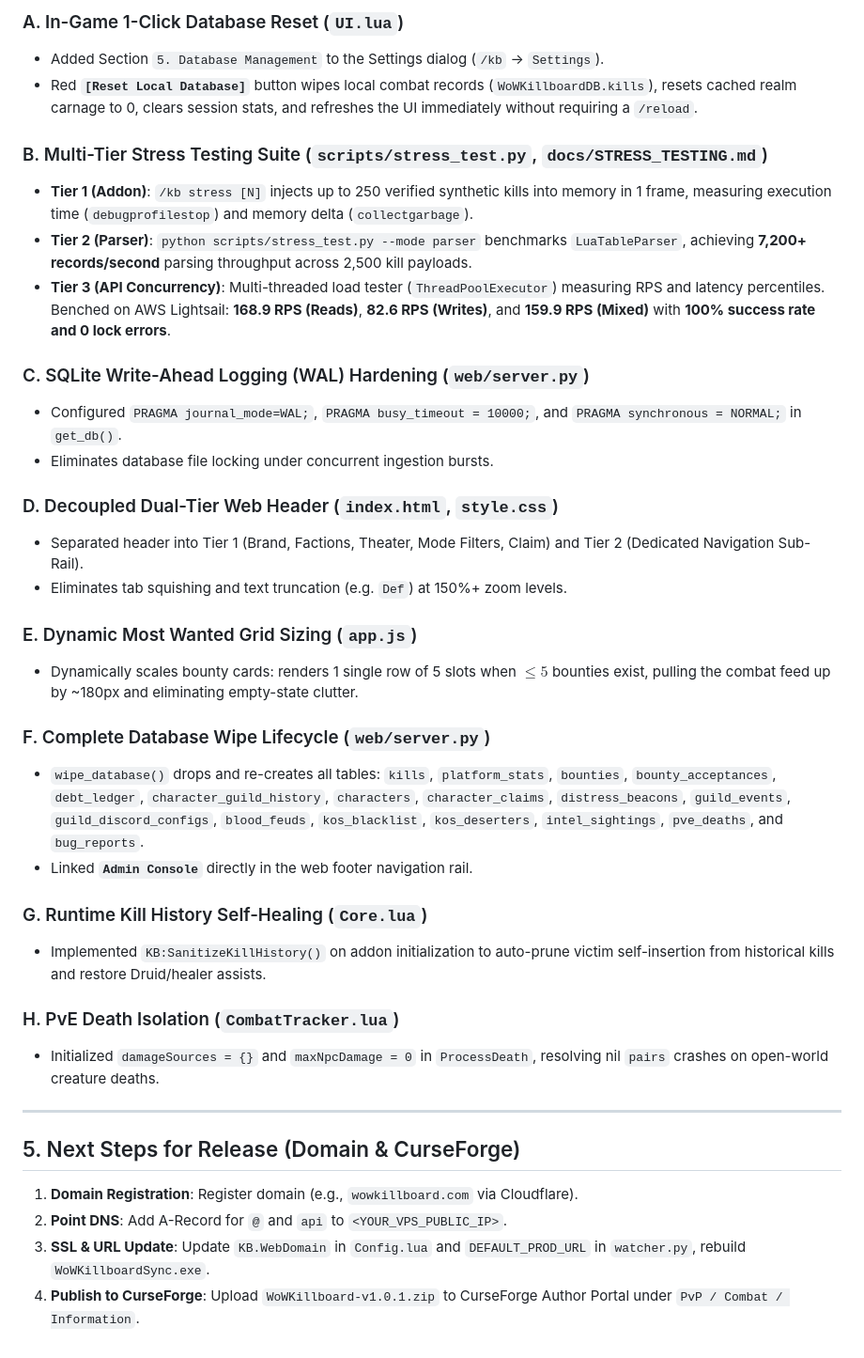
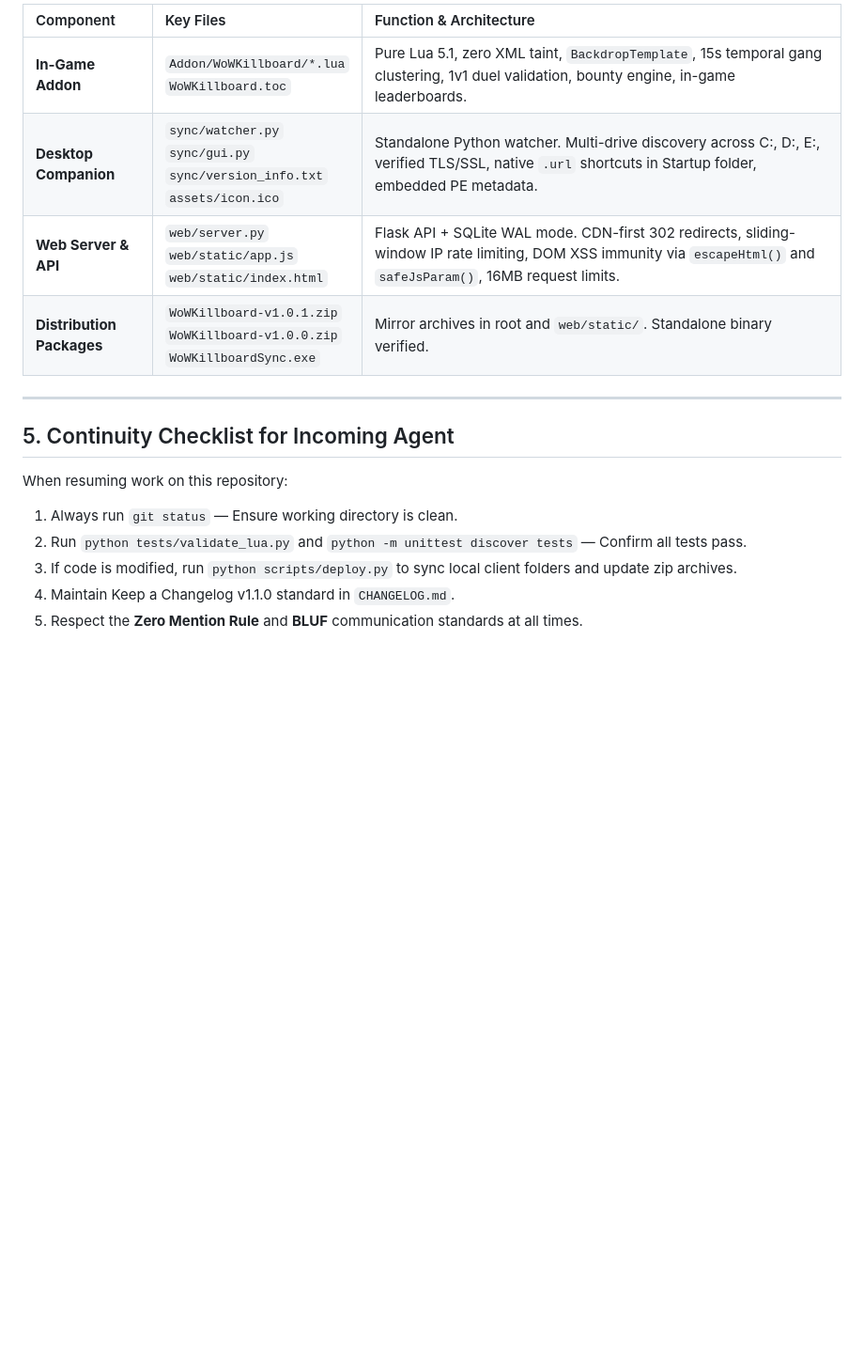
Before and after one commit to dagariane-commits/WoW_Killboard, a Markdown page: docs/AI_SESSION_HANDOFF.md, the part around one of its changes. Shown at 94% size. Drawn GitHub-style; blank space fills up the shorter version.

```diff
--- a/docs/AI_SESSION_HANDOFF.md
+++ b/docs/AI_SESSION_HANDOFF.md
@@ -78,38 +103,17 @@ Invoke-RestMethod -Uri "https://wowkillboard.com/api/admin/reset" -Method Post -
 
-### A. In-Game 1-Click Database Reset (`UI.lua`)
-- Added Section `5. Database Management` to the Settings dialog (`/kb` -> `Settings`).
-- Red **`[Reset Local Database]`** button wipes local combat records (`WoWKillboardDB.kills`), resets cached realm carnage to 0, clears session stats, and refreshes the UI immediately without requiring a `/reload`.
-
-### B. Multi-Tier Stress Testing Suite (`scripts/stress_test.py`, `docs/STRESS_TESTING.md`)
-- **Tier 1 (Addon)**: `/kb stress [N]` injects up to 250 verified synthetic kills into memory in 1 frame, measuring execution time (`debugprofilestop`) and memory delta (`collectgarbage`).
-- **Tier 2 (Parser)**: `python scripts/stress_test.py --mode parser` benchmarks `LuaTableParser`, achieving **7,200+ records/second** parsing throughput across 2,500 kill payloads.
-- **Tier 3 (API Concurrency)**: Multi-threaded load tester (`ThreadPoolExecutor`) measuring RPS and latency percentiles. Benched on AWS Lightsail: **168.9 RPS (Reads)**, **82.6 RPS (Writes)**, and **159.9 RPS (Mixed)** with **100% success rate and 0 lock errors**.
-
-### C. SQLite Write-Ahead Logging (WAL) Hardening (`web/server.py`)
-- Configured `PRAGMA journal_mode=WAL;`, `PRAGMA busy_timeout = 10000;`, and `PRAGMA synchronous = NORMAL;` in `get_db()`.
-- Eliminates database file locking under concurrent ingestion bursts.
-
-### D. Decoupled Dual-Tier Web Header (`index.html`, `style.css`)
-- Separated header into Tier 1 (Brand, Factions, Theater, Mode Filters, Claim) and Tier 2 (Dedicated Navigation Sub-Rail).
-- Eliminates tab squishing and text truncation (e.g. `Def`) at 150%+ zoom levels.
-
-### E. Dynamic Most Wanted Grid Sizing (`app.js`)
-- Dynamically scales bounty cards: renders 1 single row of 5 slots when $\le 5$ bounties exist, pulling the combat feed up by ~180px and eliminating empty-state clutter.
-
-### F. Complete Database Wipe Lifecycle (`web/server.py`)
-- `wipe_database()` drops and re-creates all tables: `kills`, `platform_stats`, `bounties`, `bounty_acceptances`, `debt_ledger`, `character_guild_history`, `characters`, `character_claims`, `distress_beacons`, `guild_events`, `guild_discord_configs`, `blood_feuds`, `kos_blacklist`, `kos_deserters`, `intel_sightings`, `pve_deaths`, and `bug_reports`.
-- Linked **`Admin Console`** directly in the web footer navigation rail.
-
-### G. Runtime Kill History Self-Healing (`Core.lua`)
-- Implemented `KB:SanitizeKillHistory()` on addon initialization to auto-prune victim self-insertion from historical kills and restore Druid/healer assists.
-
-### H. PvE Death Isolation (`CombatTracker.lua`)
-- Initialized `damageSources = {}` and `maxNpcDamage = 0` in `ProcessDeath`, resolving nil `pairs` crashes on open-world creature deaths.
+| Component | Key Files | Function & Architecture |
+| :--- | :--- | :--- |
+| **In-Game Addon** | `Addon/WoWKillboard/*.lua`<br>`WoWKillboard.toc` | Pure Lua 5.1, zero XML taint, `BackdropTemplate`, 15s temporal gang clustering, 1v1 duel validation, bounty engine, in-game leaderboards. |
+| **Desktop Companion** | `sync/watcher.py`<br>`sync/gui.py`<br>`sync/version_info.txt`<br>`assets/icon.ico` | Standalone Python watcher. Multi-drive discovery across C:, D:, E:, verified TLS/SSL, native `.url` shortcuts in Startup folder, embedded PE metadata. |
+| **Web Server & API** | `web/server.py`<br>`web/static/app.js`<br>`web/static/index.html` | Flask API + SQLite WAL mode. CDN-first 302 redirects, sliding-window IP rate limiting, DOM XSS immunity via `escapeHtml()` and `safeJsParam()`, 16MB request limits. |
+| **Distribution Packages** | `WoWKillboard-v1.0.1.zip`<br>`WoWKillboard-v1.0.0.zip`<br>`WoWKillboardSync.exe` | Mirror archives in root and `web/static/`. Standalone binary verified. |
 
 ---
 
-## 5. Next Steps for Release (Domain & CurseForge)
-1. **Domain Registration**: Register domain (e.g., `wowkillboard.com` via Cloudflare).
-2. **Point DNS**: Add A-Record for `@` and `api` to `<YOUR_VPS_PUBLIC_IP>`.
-3. **SSL & URL Update**: Update `KB.WebDomain` in `Config.lua` and `DEFAULT_PROD_URL` in `watcher.py`, rebuild `WoWKillboardSync.exe`.
-4. **Publish to CurseForge**: Upload `WoWKillboard-v1.0.1.zip` to CurseForge Author Portal under `PvP / Combat / Information`.
+## 5. Continuity Checklist for Incoming Agent
+When resuming work on this repository:
+1. Always run `git status` — Ensure working directory is clean.
+2. Run `python tests/validate_lua.py` and `python -m unittest discover tests` — Confirm all tests pass.
+3. If code is modified, run `python scripts/deploy.py` to sync local client folders and update zip archives.
+4. Maintain Keep a Changelog v1.1.0 standard in `CHANGELOG.md`.
+5. Respect the **Zero Mention Rule** and **BLUF** communication standards at all times.
```
Also changed, not shown: other parts of docs/AI_SESSION_HANDOFF.md (+68 -43 lines).
